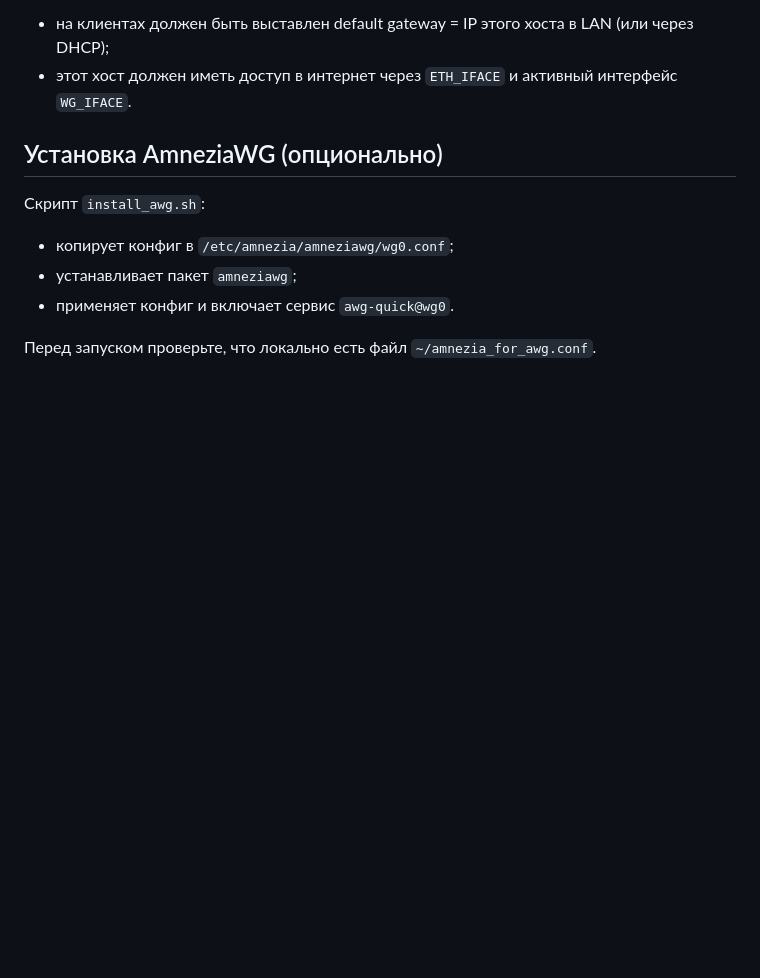
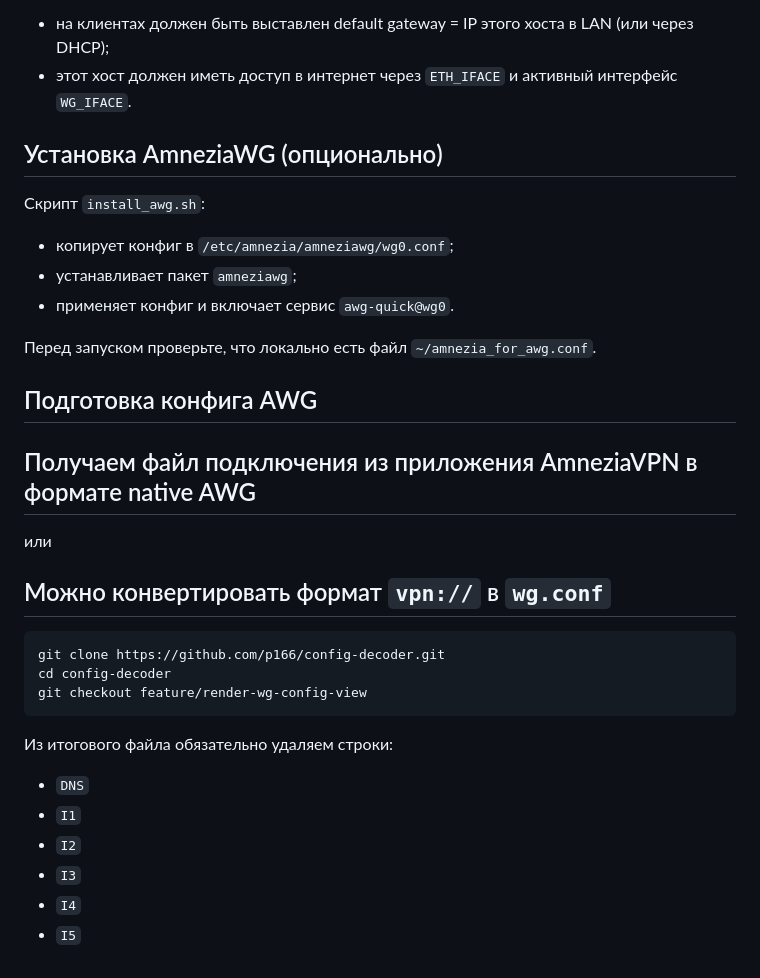
Before and after one commit to p166/wg_routes, a Markdown page: README.md, the part around the change. GitHub-like rendering; blank space fills up the shorter version.

Commit message:
Add AWG config preparation notes to README

````diff
--- a/README.md
+++ b/README.md
@@ -84,3 +84,25 @@
 - применяет конфиг и включает сервис `awg-quick@wg0`.
 
 Перед запуском проверьте, что локально есть файл `~/amnezia_for_awg.conf`.
+
+## Подготовка конфига AWG
+
+## Получаем файл подключения из приложения AmneziaVPN в формате native AWG
+
+или
+
+## Можно конвертировать формат `vpn://` в `wg.conf`
+
+```bash
+git clone https://github.com/p166/config-decoder.git
+cd config-decoder
+git checkout feature/render-wg-config-view
+```
+
+Из итогового файла обязательно удаляем строки:
+- `DNS`
+- `I1`
+- `I2`
+- `I3`
+- `I4`
+- `I5`
````
